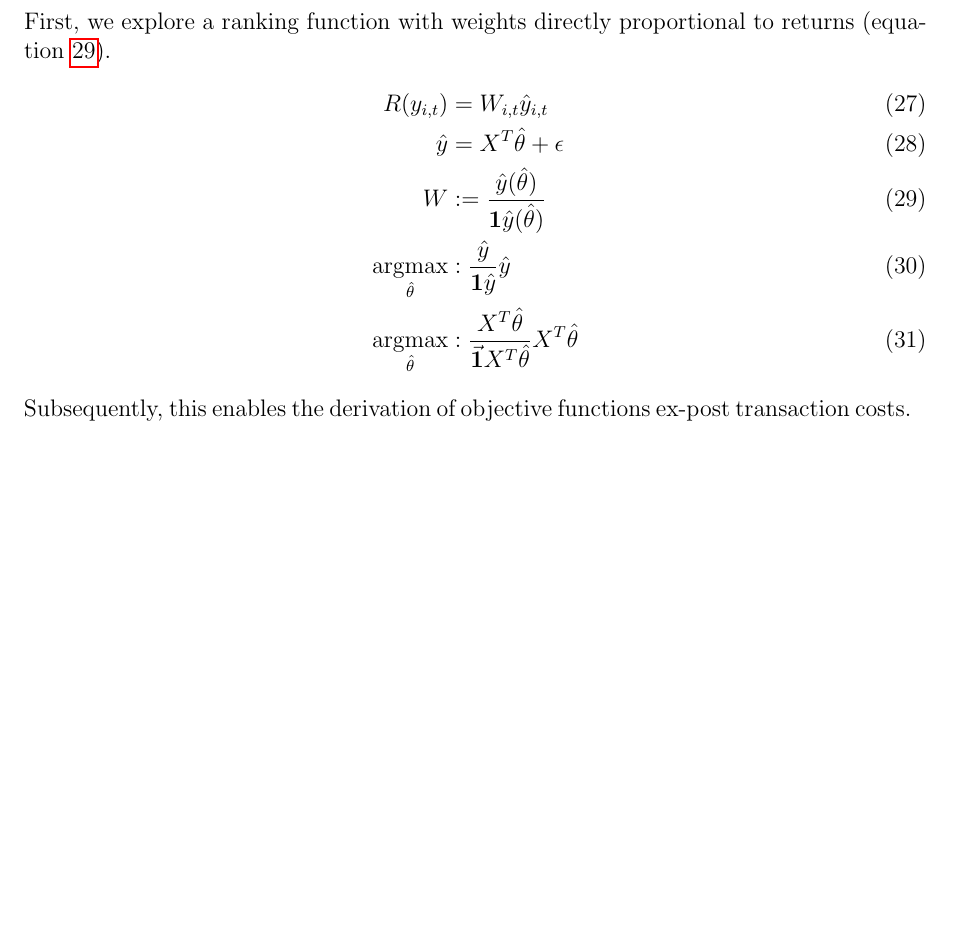
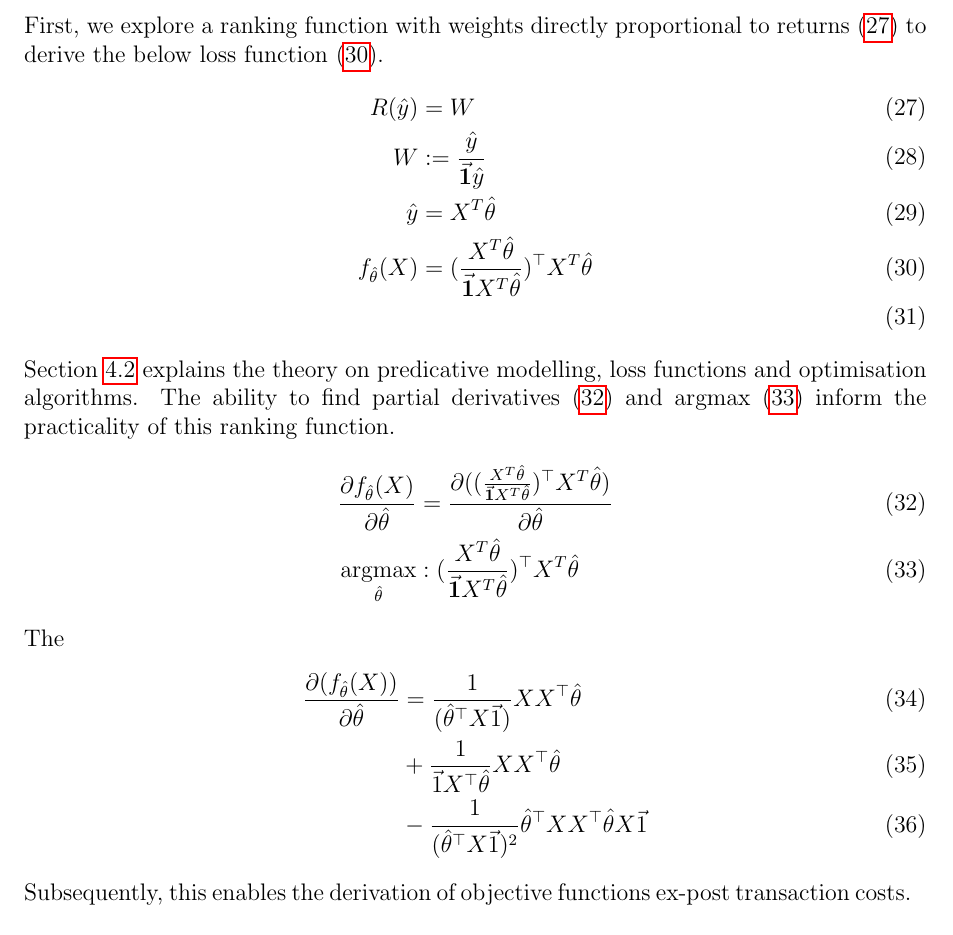
Before and after one commit to CMCD1996/finance-honours, a LaTeX document (doc/reports/finance-788-research-essay.tex): part of page 12 of 18, cut so that both start at the same text, the shorter picture padded with empty space. The pictures show the PDF file doc/reports/finance-788-research-essay.pdf that the author committed with the source.

Commit message:
Save the changes

```diff
--- a/doc/reports/finance-788-research-essay.tex
+++ b/doc/reports/finance-788-research-essay.tex
@@ -278,13 +278,25 @@ Permutations for ranking functions exist (figure \ref{fig:mrf}).
     \caption{Monotonic ranking functions}
     \label{fig:mrf}
 \end{figure}
-First, we explore a ranking function with weights directly proportional to returns (equation \ref{w1}).
+First, we explore a ranking function with weights directly proportional to returns (\ref{w1})
+to derive the below loss function (\ref{lf}).
 \begin{align}
-	R(y_{i,t}) &= W_{i,t} \hat{y}_{i,t}\\
-	\hat{y} &= X^{T} \hat{\theta} + \epsilon\\
-	W&:= \frac{\hat{y}(\hat{\theta})}{\textbf{1}\hat{y}(\hat{\theta})} \label{w1}\\
-	\argmax_{\hat{\theta}} &: \frac{\hat{y}}{\textbf{1}\hat{y}} \hat{y}\\
-	\argmax_{\hat{\theta}} &: \frac{X^{T} \hat{\theta}}{\vec{\textbf{1}}X^{T} \hat{\theta}} X^{T} \hat{\theta}
+	R(\hat{y}) &= W \label{w1}\\
+	W&:= \frac{\hat{y}}{\vec{\textbf{1}}\hat{y}}\\
+	\hat{y} &= X^{T} \hat{\theta}\\
+	f_{\hat{\theta}}(X) &= (\frac{X^{T} \hat{\theta}}{\vec{\textbf{1}}X^{T} \hat{\theta}})^\top X^{T} \hat{\theta} \label{lf}\\
+\end{align}
+Section \ref{sec:mlo} explains the theory on predicative modelling, loss functions and optimisation algorithms.
+The ability to find partial derivatives (\ref{pdlf}) and argmax (\ref{argmax}) inform the practicality of this ranking function.
+\begin{align}
+	\frac{\partial f_{\hat{\theta}}(X)}{\partial \hat{\theta}} &= \frac{\partial ((\frac{X^{T} \hat{\theta}}{\vec{\textbf{1}}X^{T} \hat{\theta}})^\top X^{T} \hat{\theta})}{\partial \hat{\theta}} \label{pdlf}\\
+	\argmax_{\hat{\theta}} &: (\frac{X^{T} \hat{\theta}}{\vec{\textbf{1}}X^{T} \hat{\theta}})^\top X^{T} \hat{\theta} \label{argmax}
+\end{align}
+The argmax (\label{argmax}) requires to use partial derivative with respect to $\hat{\theta}$
+\begin{align}
+	\frac{\partial (f_{\hat{\theta}}(X))}{\partial \hat{\theta}}  &= \frac{1}{(\hat{\theta}^\top X \vec{1})} X X^\top \hat{\theta}\\
+	&+\frac{1}{\vec{1}X^\top \hat{\theta}} XX^\top \hat{\theta}\\
+	&-\frac{1}{(\hat{\theta}^\top X \vec{1})^{2}} \hat{\theta}^\top XX^\top \hat{\theta} X \vec{1}
 \end{align}
 Subsequently, this enables the derivation of objective functions ex-post transaction costs.
 \subsection{Optimisation of Hedge Portfolios}
```
Also changed, not shown: doc/reports/finance-788-research-essay.pdf, results/plots/monotonic-ranking.png, doc/reports/finance-788-research-essay.tex (2 more changed lines), 9 other files.
